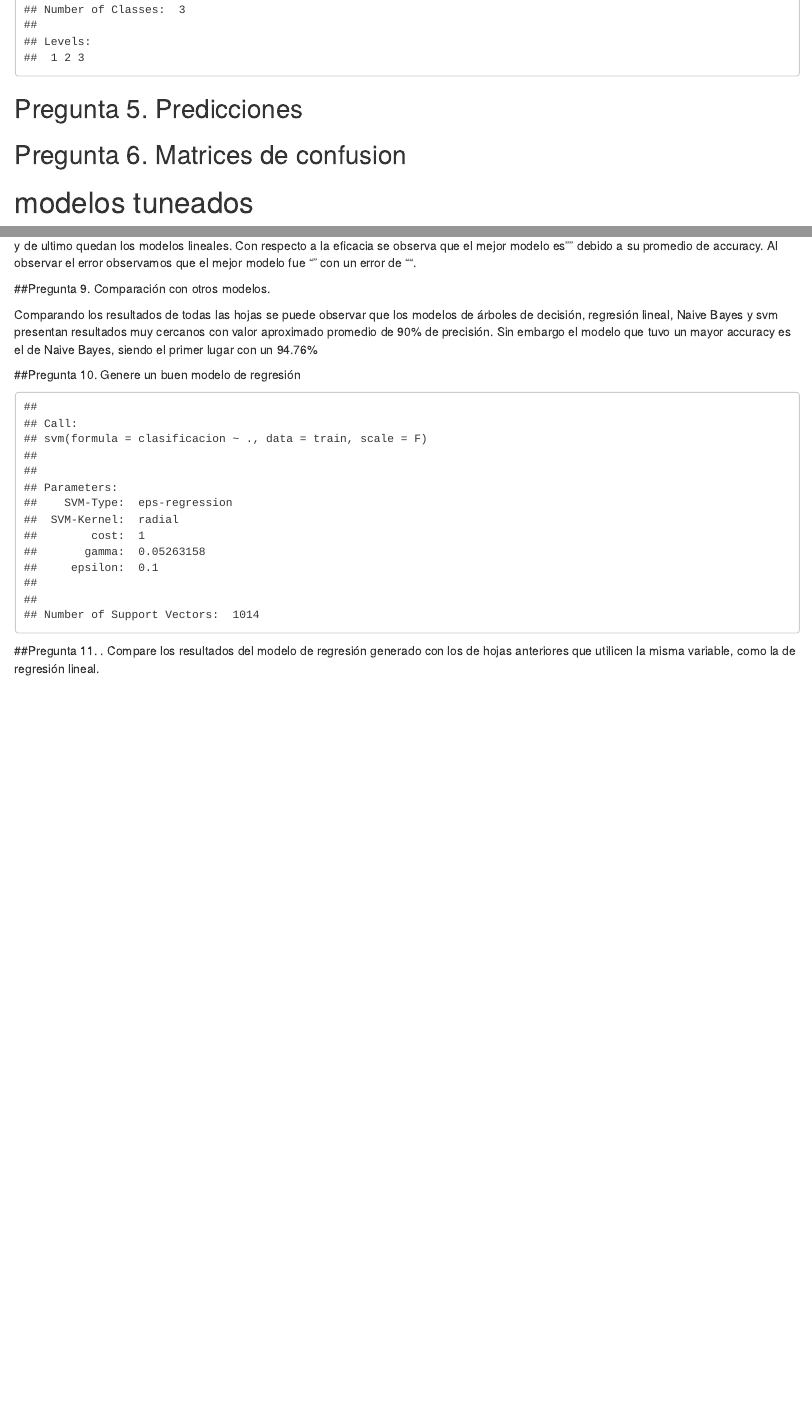
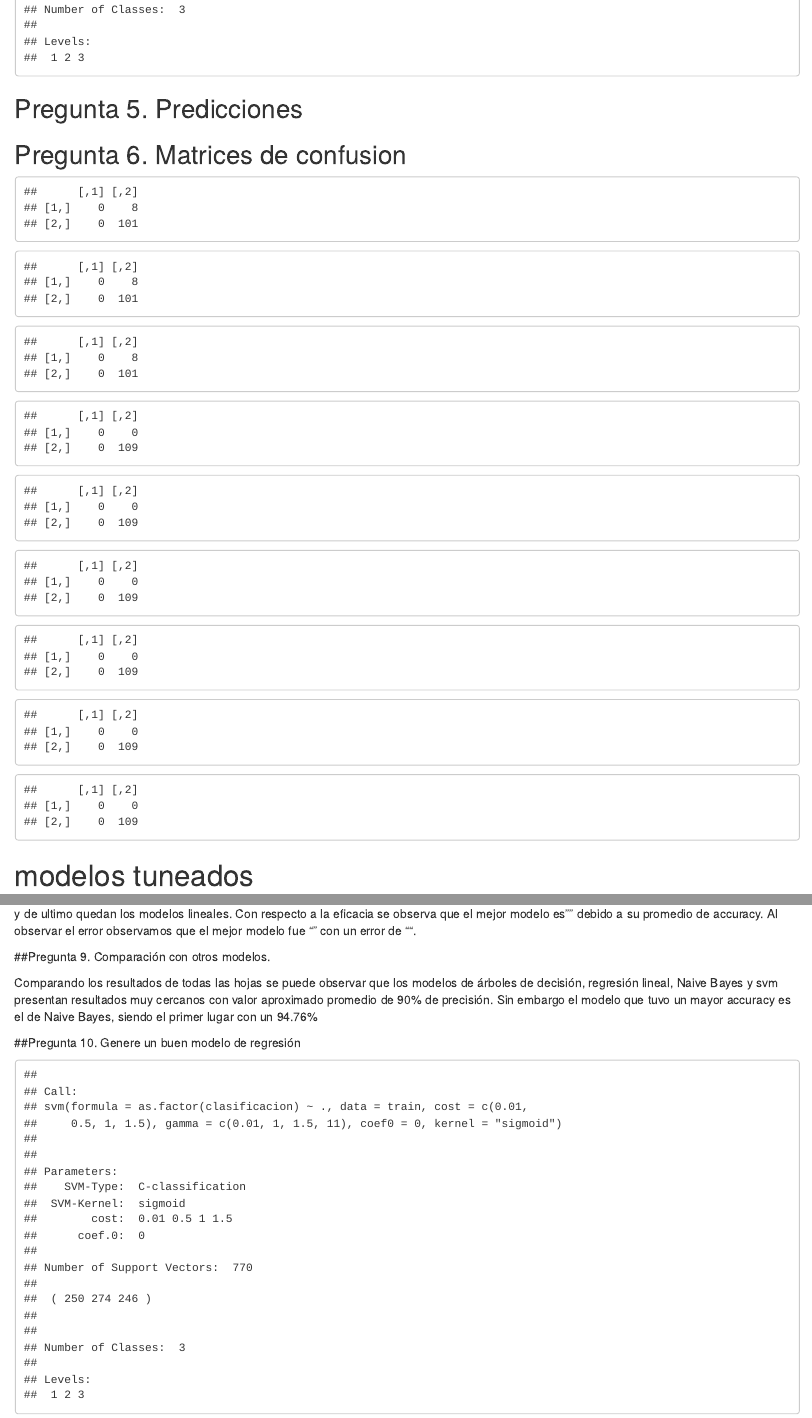
Before and after one commit to stefanquintana7/HT7, an R Markdown document (HT7.Rmd): the page in a window 1100 px wide, from 6570 px down, and a second part further down, joined at a grey line. Rendered offline with R 4.5, knitr and Pandoc, with nearby package versions; some code elsewhere in the file could not run offline.

Commit message:
preg, 10

````diff
--- a/HT7.Rmd
+++ b/HT7.Rmd
@@ -164,3 +163,6 @@ prediccionP3 <- predict(modeloP3, newdata = test)
 
 ```{r, echo=FALSE}
 #Modelos lineales
+confusionMatrix((test$clasificacion),(prediccionL1))
+confusionMatrix(test$clasificacion,prediccionL2)
+confusionMatrix(test$clasificacion,prediccionL3)
@@ -170,2 +169,5 @@ cmL3 <-confusionMatrix(test$clasificacion,prediccionL3)
 
 #Modelos Radiales
+confusionMatrix(test$clasificacion,prediccionR1)
+confusionMatrix(test$clasificacion,prediccionR2)
+confusionMatrix(test$clasificacion,prediccionR3)
@@ -175,2 +174,5 @@ cmR3 <-confusionMatrix(test$clasificacion,prediccionR3)
 
 #Modelos polinomiales
+confusionMatrix(test$clasificacion,prediccionP1)
+confusionMatrix(test$clasificacion,prediccionP2)
+confusionMatrix(test$clasificacion,prediccionP3)
@@ -244,8 +243,14 @@ Comparando los resultados de todas las hojas se puede observar que los modelos d
 ##Pregunta 10. Genere un buen modelo de regresión
 
 ```{r, echo =FALSE}
-modelosvmtun<-svm(clasificacion~., data = train, scale = F)
-summary(modelosvmtun)
+modeloreg<-svm(as.factor(clasificacion)~., data=train, cost=c(0.01,0.5,1,1.5), gamma = c(0.01,1,1.5,11), coef0 = 0, kernel="sigmoid")
+summary(modeloreg)
+```
+
+
+```{r, echo =FALSE}
+pred<-predict(modeloreg,newdata = test)
+confusionMatrix(as.factor(test$clasificacion),as.factor(pred))
 ```
 
 
````
Also changed, not shown: HT7.Rmd (14 more changed lines), 1 other file.
